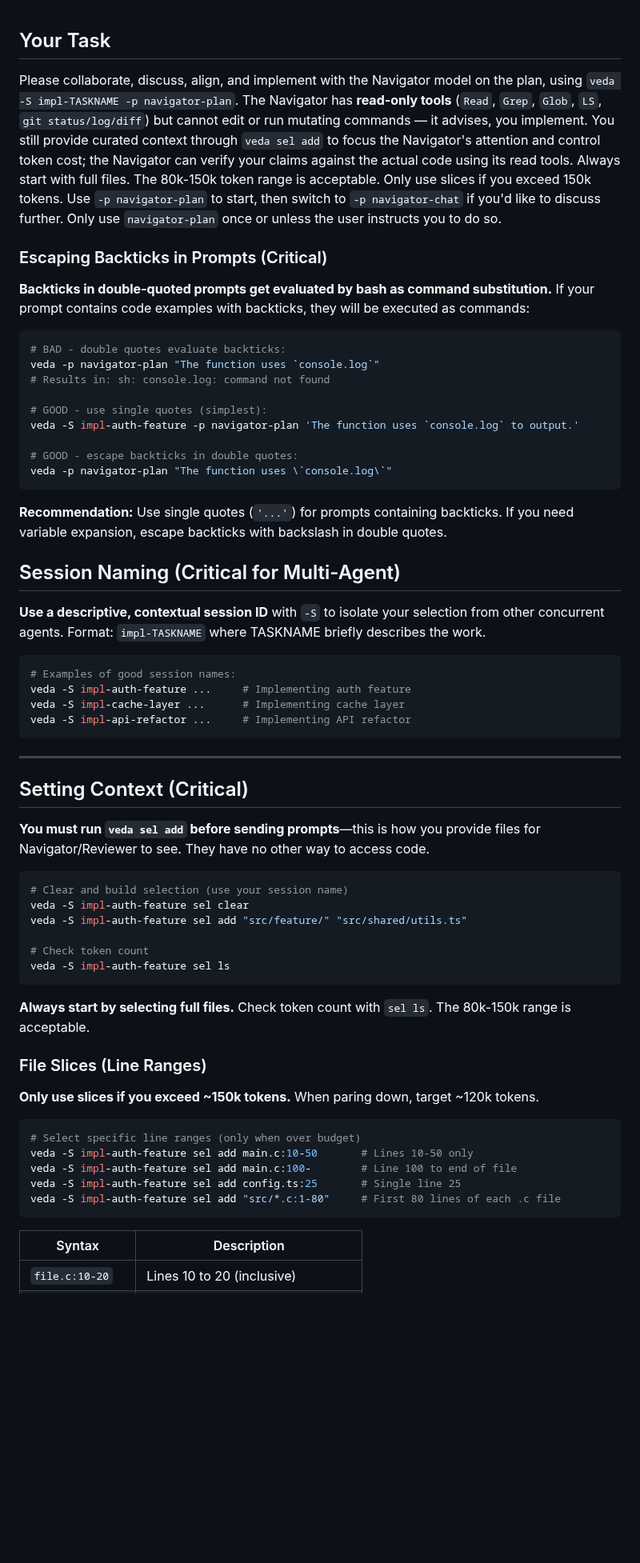
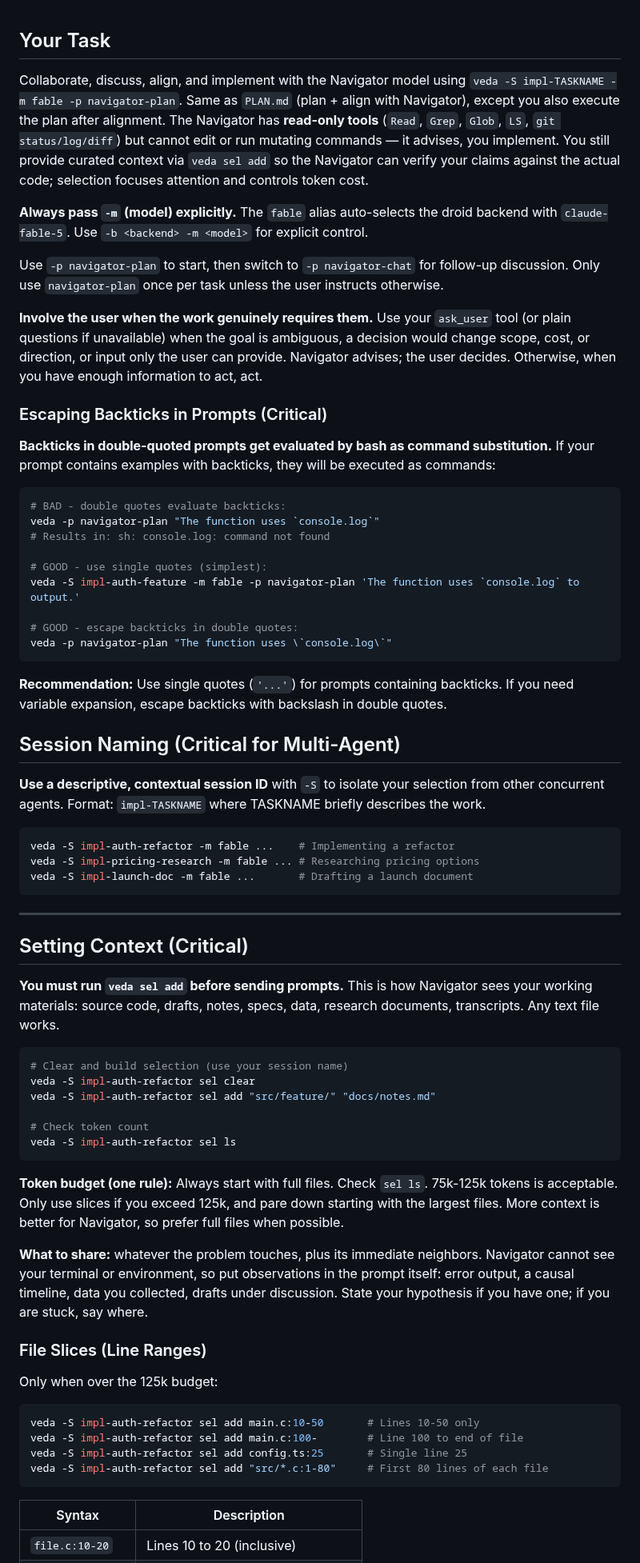
Before and after one commit to kennyfrc/veda, a Markdown page: prompts/PLAN_IMP.md, the part around one of its changes. Shown at 80% size. GitHub-like rendering; blank space fills up the shorter version.

````diff
--- a/prompts/PLAN_IMP.md
+++ b/prompts/PLAN_IMP.md
@@ -1,10 +1,16 @@
 ## Your Task
 
-Please collaborate, discuss, align, and implement with the Navigator model on the plan, using `veda -S impl-TASKNAME -p navigator-plan`. The Navigator has **read-only tools** (`Read`, `Grep`, `Glob`, `LS`, `git status/log/diff`) but cannot edit or run mutating commands — it advises, you implement. You still provide curated context through `veda sel add` to focus the Navigator's attention and control token cost; the Navigator can verify your claims against the actual code using its read tools. Always start with full files. The 80k-150k token range is acceptable. Only use slices if you exceed 150k tokens. Use `-p navigator-plan` to start, then switch to `-p navigator-chat` if you'd like to discuss further. Only use `navigator-plan` once or unless the user instructs you to do so.
+Collaborate, discuss, align, and implement with the Navigator model using `veda -S impl-TASKNAME -m fable -p navigator-plan`. Same as `PLAN.md` (plan + align with Navigator), except you also execute the plan after alignment. The Navigator has **read-only tools** (`Read`, `Grep`, `Glob`, `LS`, `git status/log/diff`) but cannot edit or run mutating commands — it advises, you implement. You still provide curated context via `veda sel add` so the Navigator can verify your claims against the actual code; selection focuses attention and controls token cost.
+
+**Always pass `-m` (model) explicitly.** The `fable` alias auto-selects the droid backend with `claude-fable-5`. Use `-b <backend> -m <model>` for explicit control.
+
+Use `-p navigator-plan` to start, then switch to `-p navigator-chat` for follow-up discussion. Only use `navigator-plan` once per task unless the user instructs otherwise.
+
+**Involve the user when the work genuinely requires them.** Use your `ask_user` tool (or plain questions if unavailable) when the goal is ambiguous, a decision would change scope, cost, or direction, or input only the user can provide. Navigator advises; the user decides. Otherwise, when you have enough information to act, act.
 
 ### Escaping Backticks in Prompts (Critical)
 
-**Backticks in double-quoted prompts get evaluated by bash as command substitution.** If your prompt contains code examples with backticks, they will be executed as commands:
+**Backticks in double-quoted prompts get evaluated by bash as command substitution.** If your prompt contains examples with backticks, they will be executed as commands:
 
 ```bash
 # BAD - double quotes evaluate backticks:
@@ -12,7 +18,7 @@ veda -p navigator-plan "The function uses `console.log`"
 # Results in: sh: console.log: command not found
 
 # GOOD - use single quotes (simplest):
-veda -S impl-auth-feature -p navigator-plan 'The function uses `console.log` to output.'
+veda -S impl-auth-feature -m fable -p navigator-plan 'The function uses `console.log` to output.'
 
 # GOOD - escape backticks in double quotes:
 veda -p navigator-plan "The function uses \`console.log\`"
@@ -20,45 +26,44 @@ veda -p navigator-plan "The function uses \`console.log\`"
 
 **Recommendation:** Use single quotes (`'...'`) for prompts containing backticks. If you need variable expansion, escape backticks with backslash in double quotes.
 
-
 ## Session Naming (Critical for Multi-Agent)
 
 **Use a descriptive, contextual session ID** with `-S` to isolate your selection from other concurrent agents. Format: `impl-TASKNAME` where TASKNAME briefly describes the work.
 
 ```bash
-# Examples of good session names:
-veda -S impl-auth-feature ...     # Implementing auth feature
-veda -S impl-cache-layer ...      # Implementing cache layer
-veda -S impl-api-refactor ...     # Implementing API refactor
+veda -S impl-auth-refactor -m fable ...    # Implementing a refactor
+veda -S impl-pricing-research -m fable ... # Researching pricing options
+veda -S impl-launch-doc -m fable ...       # Drafting a launch document
 ```
 
 ---
 
 ## Setting Context (Critical)
 
-**You must run `veda sel add` before sending prompts**—this is how you provide files for Navigator/Reviewer to see. They have no other way to access code.
+**You must run `veda sel add` before sending prompts.** This is how Navigator sees your working materials: source code, drafts, notes, specs, data, research documents, transcripts. Any text file works.
 
 ```bash
 # Clear and build selection (use your session name)
-veda -S impl-auth-feature sel clear
-veda -S impl-auth-feature sel add "src/feature/" "src/shared/utils.ts"
+veda -S impl-auth-refactor sel clear
+veda -S impl-auth-refactor sel add "src/feature/" "docs/notes.md"
 
 # Check token count
-veda -S impl-auth-feature sel ls
+veda -S impl-auth-refactor sel ls
 ```
 
-**Always start by selecting full files.** Check token count with `sel ls`. The 80k-150k range is acceptable.
+**Token budget (one rule):** Always start with full files. Check `sel ls`. 75k-125k tokens is acceptable. Only use slices if you exceed 125k, and pare down starting with the largest files. More context is better for Navigator, so prefer full files when possible.
+
+**What to share:** whatever the problem touches, plus its immediate neighbors. Navigator cannot see your terminal or environment, so put observations in the prompt itself: error output, a causal timeline, data you collected, drafts under discussion. State your hypothesis if you have one; if you are stuck, say where.
 
 ### File Slices (Line Ranges)
 
-**Only use slices if you exceed ~150k tokens.** When paring down, target ~120k tokens.
+Only when over the 125k budget:
 
 ```bash
-# Select specific line ranges (only when over budget)
-veda -S impl-auth-feature sel add main.c:10-50       # Lines 10-50 only
-veda -S impl-auth-feature sel add main.c:100-        # Line 100 to end of file
-veda -S impl-auth-feature sel add config.ts:25       # Single line 25
-veda -S impl-auth-feature sel add "src/*.c:1-80"     # First 80 lines of each .c file
+veda -S impl-auth-refactor sel add main.c:10-50       # Lines 10-50 only
+veda -S impl-auth-refactor sel add main.c:100-        # Line 100 to end of file
+veda -S impl-auth-refactor sel add config.ts:25       # Single line 25
+veda -S impl-auth-refactor sel add "src/*.c:1-80"     # First 80 lines of each file
 ```
 
 | Syntax | Description |
````
Also changed, not shown: other parts of prompts/PLAN_IMP.md (+28 -37 lines), prompts/PLAN.md (+46 -50 lines), prompts/PLAN_MAX.md (+66 -96 lines).
